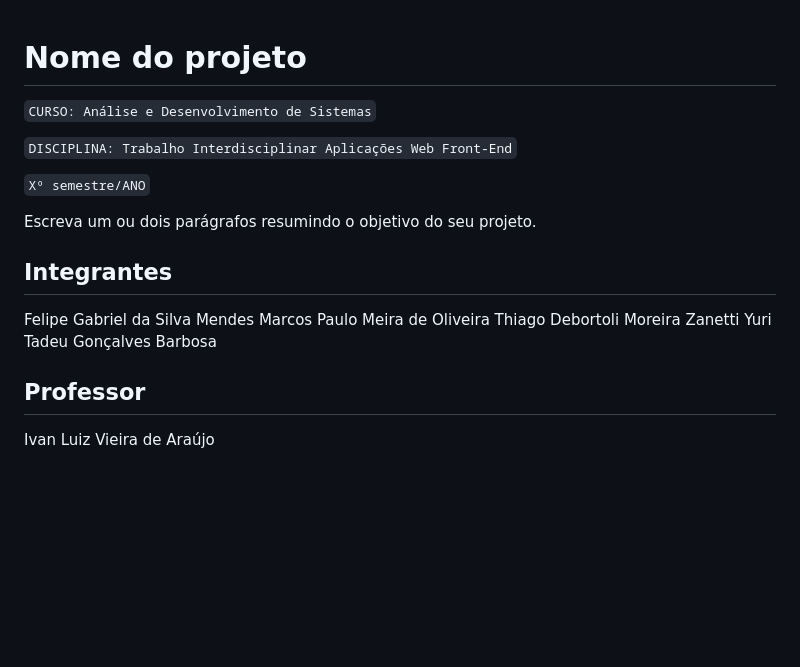
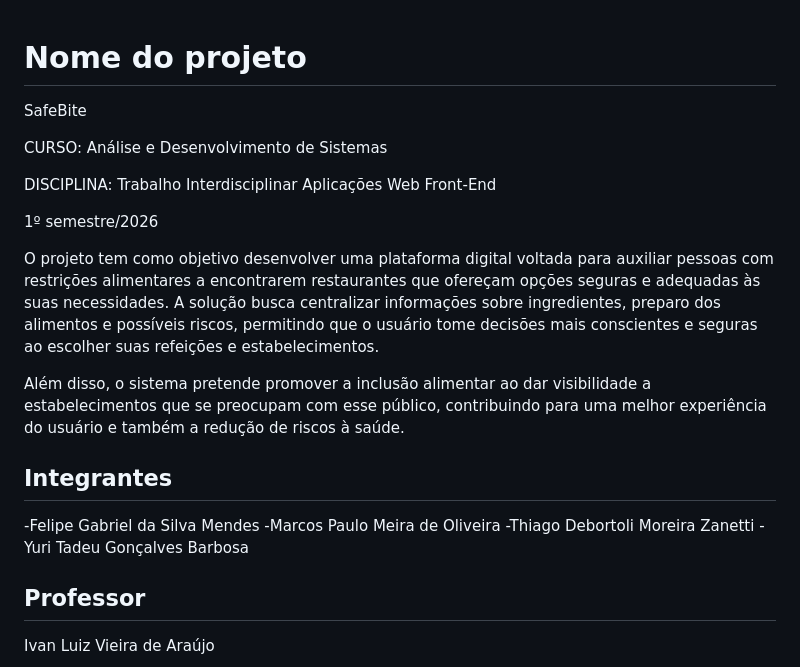
Before and after one commit to lipemendes764-beep/SafeBite-Projeto, a Markdown page: README.md, the part around the change. GitHub-like rendering; blank space fills up the shorter version.

Commit message:
Correção do nome do projeto.

```diff
--- a/README.md
+++ b/README.md
@@ -1,19 +1,23 @@
 # Nome do projeto
+SafeBite
 
-`CURSO: Análise e Desenvolvimento de Sistemas`
+CURSO: Análise e Desenvolvimento de Sistemas
 
-`DISCIPLINA: Trabalho Interdisciplinar Aplicações Web Front-End`
+DISCIPLINA: Trabalho Interdisciplinar Aplicações Web Front-End
 
-`Xº semestre/ANO`
+1º semestre/2026
 
-Escreva um ou dois parágrafos resumindo o objetivo do seu projeto.
+O projeto tem como objetivo desenvolver uma plataforma digital voltada para auxiliar pessoas com restrições alimentares a encontrarem restaurantes que ofereçam opções seguras e adequadas às suas necessidades. A solução busca centralizar informações sobre ingredientes, preparo dos alimentos e possíveis riscos, permitindo que o usuário tome decisões mais conscientes e seguras ao escolher suas refeições e estabelecimentos.
+
+Além disso, o sistema pretende promover a inclusão alimentar ao dar visibilidade a estabelecimentos que se preocupam com esse público, contribuindo para uma melhor experiência do usuário e também a redução de riscos à saúde.
+
 
 ## Integrantes
 
-Felipe Gabriel da Silva Mendes
-Marcos Paulo Meira de Oliveira
-Thiago Debortoli Moreira Zanetti
-Yuri Tadeu Gonçalves Barbosa
+-Felipe Gabriel da Silva Mendes
+-Marcos Paulo Meira de Oliveira
+-Thiago Debortoli Moreira Zanetti
+-Yuri Tadeu Gonçalves Barbosa
 
 ## Professor
 
```
